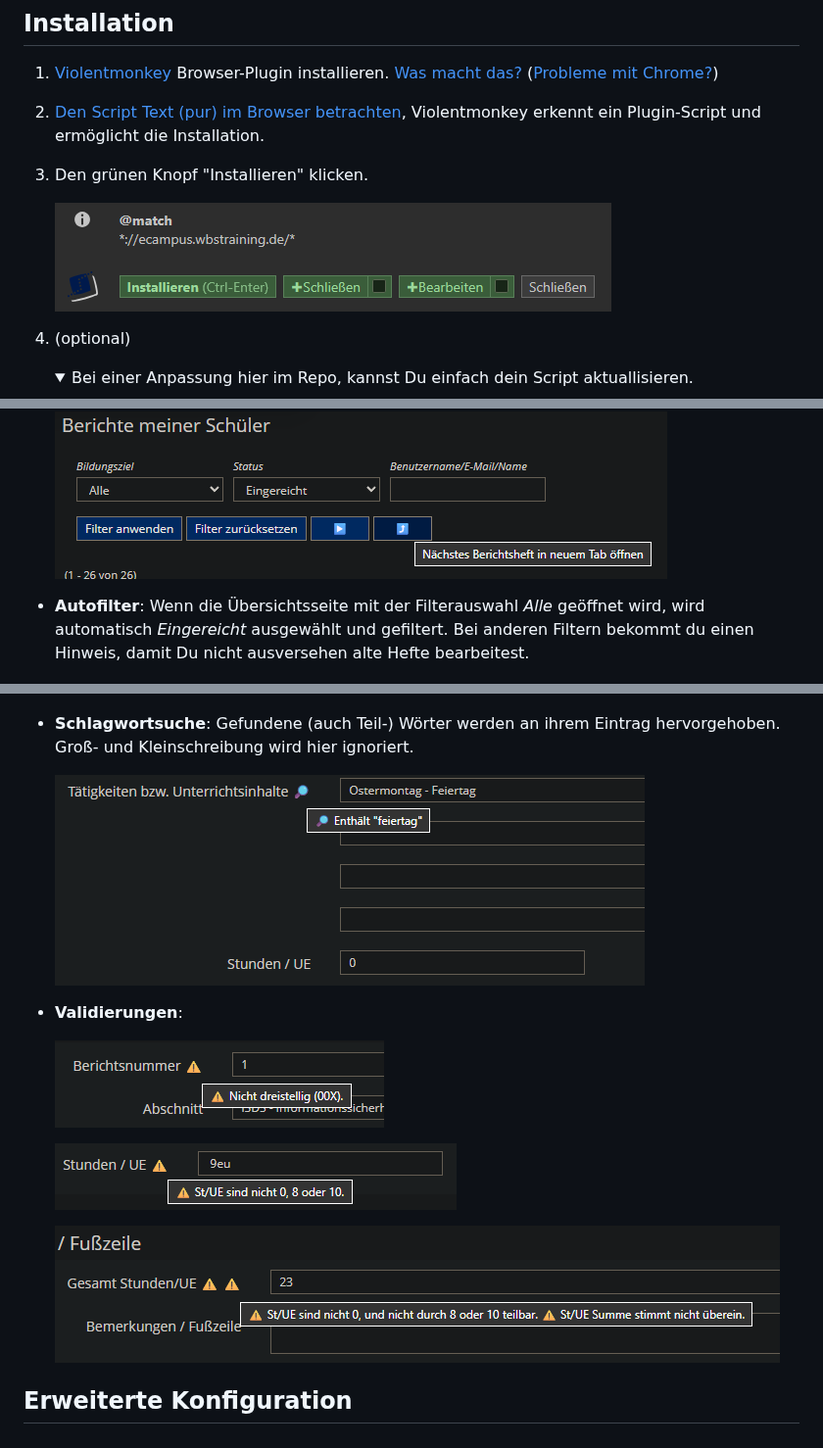
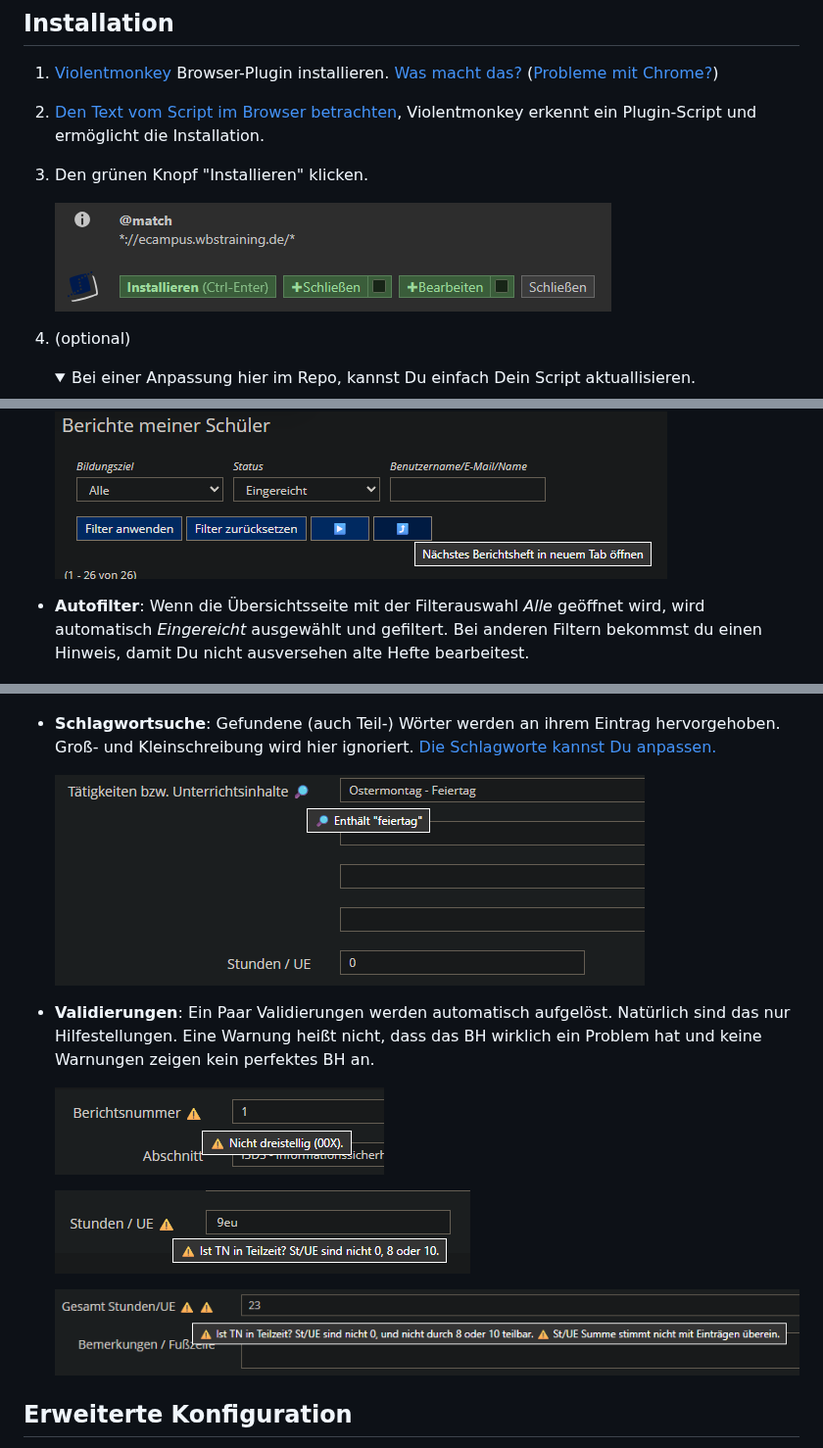
Before and after one commit to AaronKuehne/wbs-report-portfolio-de-monkey-fier, a Markdown page: README.md, 3 parts joined by grey strips. Shown at 98% size. Drawn GitHub-style; pictures changed too: docs/validierung/ues-total.png, docs/validierung/ues.png; folded sections open.

Commit message:
add better validation texts; fix readme typos

```diff
--- a/README.md
+++ b/README.md
@@ -4,7 +4,7 @@
 
 1. [Violentmonkey](https://violentmonkey.github.io/) Browser-Plugin installieren. [Was macht das?](#was-ist-client-side-scripting-hacke-ich-damit-unsere-server) ([Probleme mit Chrome?](#warum-funktioniert-es-auf-chrome-nicht-aka-geht-das-auch-mit-den-manifest-v2-änderungen))
 
-2. [Den Script Text (pur) im Browser betrachten](https://github.com/AaronKuehne/wbs-report-portfolio-de-monkey-fier/raw/refs/heads/master/wbs-report-portfolio-de-monkey-fier.user.js), Violentmonkey erkennt ein Plugin-Script und ermöglicht die Installation.
+2. [Den Text vom Script im Browser betrachten](https://github.com/AaronKuehne/wbs-report-portfolio-de-monkey-fier/raw/refs/heads/master/wbs-report-portfolio-de-monkey-fier.user.js), Violentmonkey erkennt ein Plugin-Script und ermöglicht die Installation.
 
 3. Den grünen Knopf "Installieren" klicken.
 
@@ -12,7 +12,7 @@
 
 4. (optional)
     <details>
-    <summary>Bei einer Anpassung hier im Repo, kannst Du einfach dein Script aktuallisieren.</summary>
+    <summary>Bei einer Anpassung hier im Repo, kannst Du einfach Dein Script aktuallisieren.</summary>
 
     ![](./docs/custom-config/öffnen.png)
 
@@ -29,7 +29,7 @@
     ![](./docs/öffnen-fenster.png)
     ![](./docs/öffnen-tab.png)
 
-* **Autofilter**: Wenn die Übersichtsseite mit der Filterauswahl *Alle* geöffnet wird, wird automatisch *Eingereicht* ausgewählt und gefiltert. Bei anderen Filtern bekommt du einen Hinweis, damit Du nicht ausversehen alte Hefte bearbeitest.
+* **Autofilter**: Wenn die Übersichtsseite mit der Filterauswahl *Alle* geöffnet wird, wird automatisch *Eingereicht* ausgewählt und gefiltert. Bei anderen Filtern bekommst du einen Hinweis, damit Du nicht ausversehen alte Hefte bearbeitest.
 
     ![](./docs/filter-nicht-eingereicht.png)
 
@@ -48,11 +48,11 @@ Mit einem Klick auf \*Leere\* wird das Kommentarfeld schnell gesäubert.
 
     ![](./docs/schablonen.png)
 
-* **Schlagwortsuche**: Gefundene (auch Teil-) Wörter werden an ihrem Eintrag hervorgehoben. Groß- und Kleinschreibung wird hier ignoriert.
+* **Schlagwortsuche**: Gefundene (auch Teil-) Wörter werden an ihrem Eintrag hervorgehoben. Groß- und Kleinschreibung wird hier ignoriert. [Die Schlagworte kannst Du anpassen.](#erweiterte-konfiguration)
 
     ![](./docs/schlagwort.png)
 
-* **Validierungen**:
+* **Validierungen**: Ein Paar Validierungen werden automatisch aufgelöst. Natürlich sind das nur Hilfestellungen. Eine Warnung heißt nicht, dass das BH wirklich ein Problem hat und keine Warnungen zeigen kein perfektes BH an.
 
     ![](./docs/validierung/nummer.png)
 
```
Also changed, not shown: other parts of README.md (+1 -1 lines), 1 other file.
